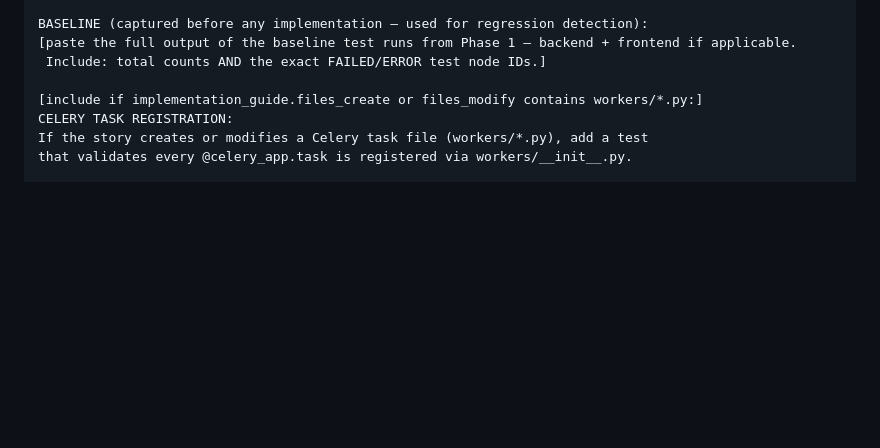
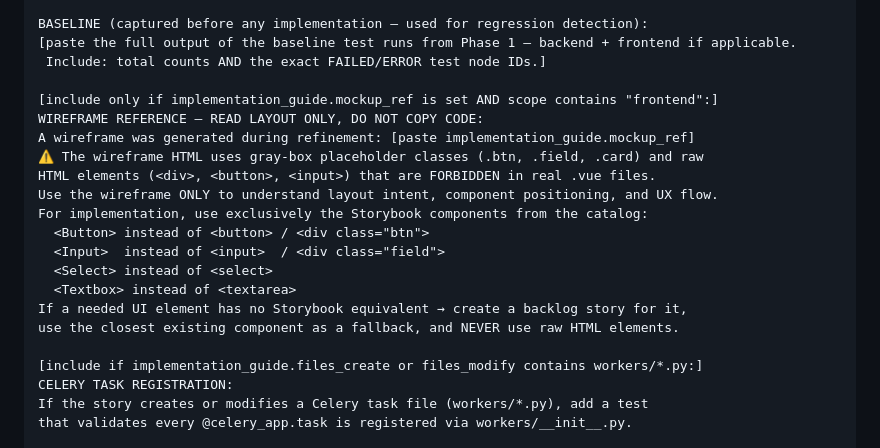
Before and after one commit to cyberbobjr/opencode-config, a Markdown page: commands/tdd.md, the part around the change. Rendered like a GitHub page; blank space fills up the shorter version.

Commit message:
fix(refine,tdd): wire Storybook constraint to wireframe mockup
refine.md: add explicit warning in the wireframe section that the
gray-box HTML is layout-intent only — not implementation code —
and that the TDD agent must use Storybook components exclusively.

tdd.md: inject WIREFRAME REFERENCE guard block when mockup_ref is
present, listing the forbidden→allowed component substitutions and
the process for missing Storybook components.

```diff
--- a/commands/tdd.md
+++ b/commands/tdd.md
@@ -70,6 +70,20 @@ BASELINE (captured before any implementation — used for regression detection):
 [paste the full output of the baseline test runs from Phase 1 — backend + frontend if applicable.
  Include: total counts AND the exact FAILED/ERROR test node IDs.]
 
+[include only if implementation_guide.mockup_ref is set AND scope contains "frontend":]
+WIREFRAME REFERENCE — READ LAYOUT ONLY, DO NOT COPY CODE:
+A wireframe was generated during refinement: [paste implementation_guide.mockup_ref]
+⚠️ The wireframe HTML uses gray-box placeholder classes (.btn, .field, .card) and raw
+HTML elements (<div>, <button>, <input>) that are FORBIDDEN in real .vue files.
+Use the wireframe ONLY to understand layout intent, component positioning, and UX flow.
+For implementation, use exclusively the Storybook components from the catalog:
+  <Button> instead of <button> / <div class="btn">
+  <Input>  instead of <input>  / <div class="field">
+  <Select> instead of <select>
+  <Textbox> instead of <textarea>
+If a needed UI element has no Storybook equivalent → create a backlog story for it,
+use the closest existing component as a fallback, and NEVER use raw HTML elements.
+
 [include if implementation_guide.files_create or files_modify contains workers/*.py:]
 CELERY TASK REGISTRATION:
 If the story creates or modifies a Celery task file (workers/*.py), add a test
```
Also changed, not shown: commands/refine.md (+7 -0 lines).
